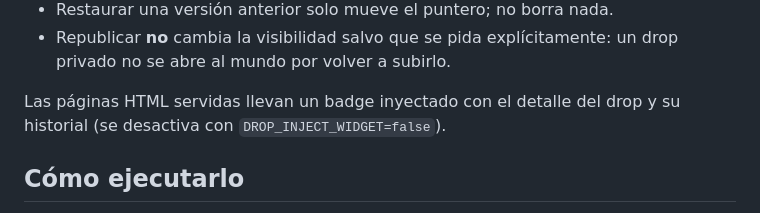
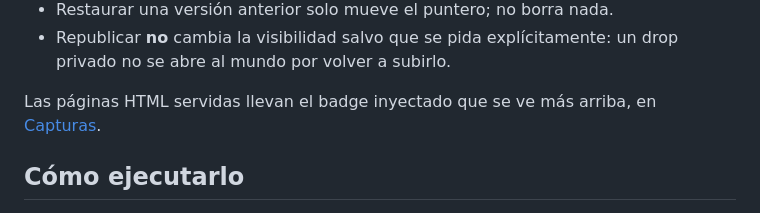
Before and after one commit to fundathyon/drop, a Markdown page: README.md, the part around one of its changes. Rendered like a GitHub page.

```diff
--- a/README.md
+++ b/README.md
@@ -78,8 +128,8 @@ fallar con un conflicto:
 - Republicar **no** cambia la visibilidad salvo que se pida explícitamente: un
   drop privado no se abre al mundo por volver a subirlo.
 
-Las páginas HTML servidas llevan un badge inyectado con el detalle del drop y su
-historial (se desactiva con `DROP_INJECT_WIDGET=false`).
+Las páginas HTML servidas llevan el badge inyectado que se ve más arriba, en
+[Capturas](#el-badge-del-drop).
 
 ## Cómo ejecutarlo
 
```
Also changed, not shown: other parts of README.md (+50 -0 lines).
